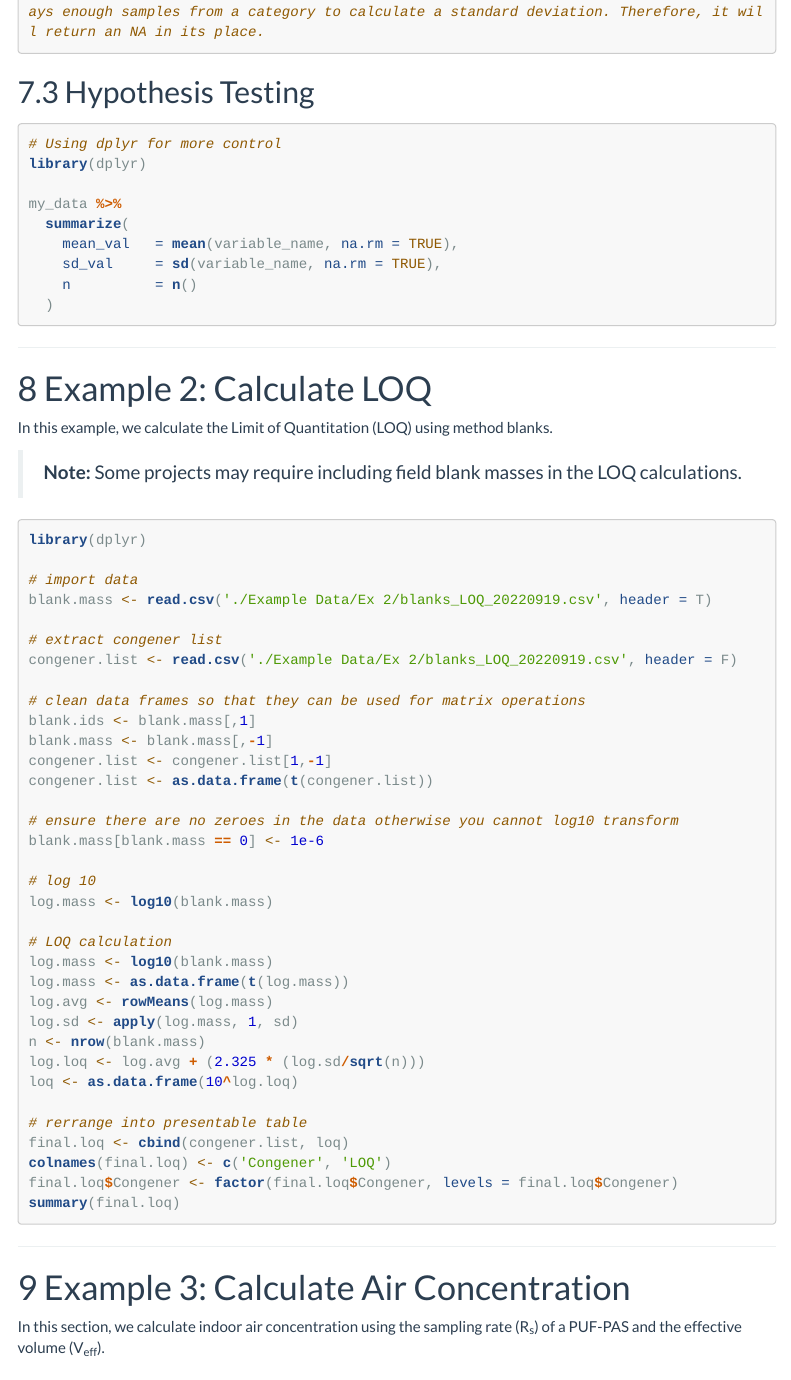
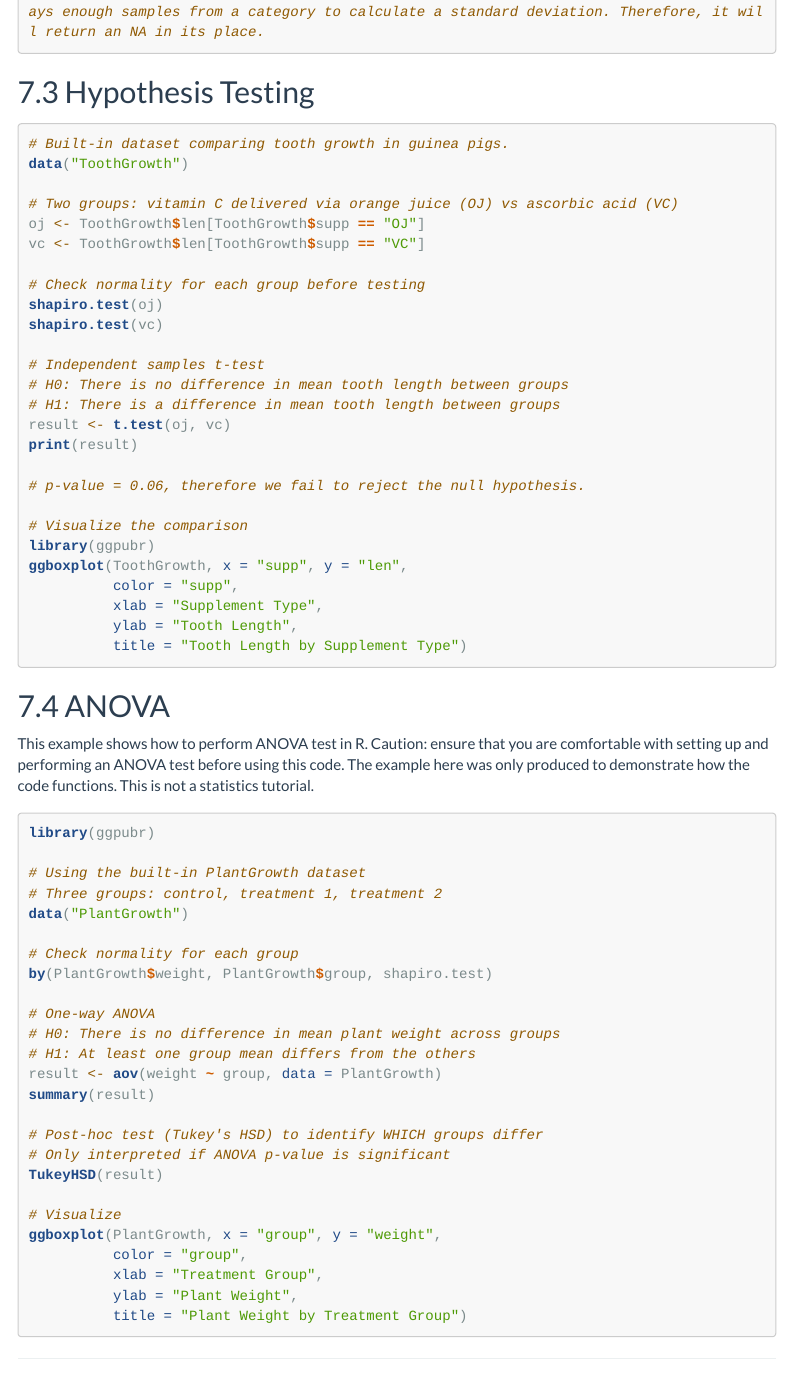
Before and after one commit to jbxhua/ISRP_R_SOP, an R Markdown document (R_SOP_tutorial.Rmd): the page in a window 1100 px wide, from 15320 px down. Rendered offline with R 4.5, knitr and Pandoc, with nearby package versions; menus at the side of the page are left out; long lines of code are wrapped.

Commit message:
added ANOVA to statistics section. keep or no?

````diff
--- a/R_SOP_tutorial.Rmd
+++ b/R_SOP_tutorial.Rmd
@@ -692,17 +692,67 @@ combo.sum
 ```{r hypothesis-testing}
 
 
-# Using dplyr for more control
-library(dplyr)
+# Built-in dataset comparing tooth growth in guinea pigs.
+data("ToothGrowth")
 
-my_data %>%
-  summarize(
-    mean_val   = mean(variable_name, na.rm = TRUE),
-    sd_val     = sd(variable_name, na.rm = TRUE),
-    n          = n()
-  )
+# Two groups: vitamin C delivered via orange juice (OJ) vs ascorbic acid (VC)
+oj <- ToothGrowth$len[ToothGrowth$supp == "OJ"]
+vc <- ToothGrowth$len[ToothGrowth$supp == "VC"]
+
+# Check normality for each group before testing
+shapiro.test(oj)
+shapiro.test(vc)
+
+# Independent samples t-test
+# H0: There is no difference in mean tooth length between groups
+# H1: There is a difference in mean tooth length between groups
+result <- t.test(oj, vc)
+print(result)
+
+# p-value = 0.06, therefore we fail to reject the null hypothesis.
+
+# Visualize the comparison
+library(ggpubr)
+ggboxplot(ToothGrowth, x = "supp", y = "len",
+          color = "supp",
+          xlab = "Supplement Type",
+          ylab = "Tooth Length",
+          title = "Tooth Length by Supplement Type")
+
 ```
+## ANOVA
 
+This example shows how to perform ANOVA test in R. Caution: ensure that you are comfortable with setting up and performing an ANOVA test before using this code. The example here was only produced to demonstrate how the code functions. This is not a statistics tutorial.
+
+```{r anova}
+
+library(ggpubr)
+
+# Using the built-in PlantGrowth dataset
+# Three groups: control, treatment 1, treatment 2
+data("PlantGrowth")
+
+# Check normality for each group
+by(PlantGrowth$weight, PlantGrowth$group, shapiro.test)
+
+# One-way ANOVA
+# H0: There is no difference in mean plant weight across groups
+# H1: At least one group mean differs from the others
+result <- aov(weight ~ group, data = PlantGrowth)
+summary(result)
+
+# Post-hoc test (Tukey's HSD) to identify WHICH groups differ
+# Only interpreted if ANOVA p-value is significant
+TukeyHSD(result)
+
+# Visualize
+ggboxplot(PlantGrowth, x = "group", y = "weight",
+          color = "group",
+          xlab = "Treatment Group",
+          ylab = "Plant Weight",
+          title = "Plant Weight by Treatment Group")
+
+```
 ---
 
 # Example 2: Calculate LOQ
````
